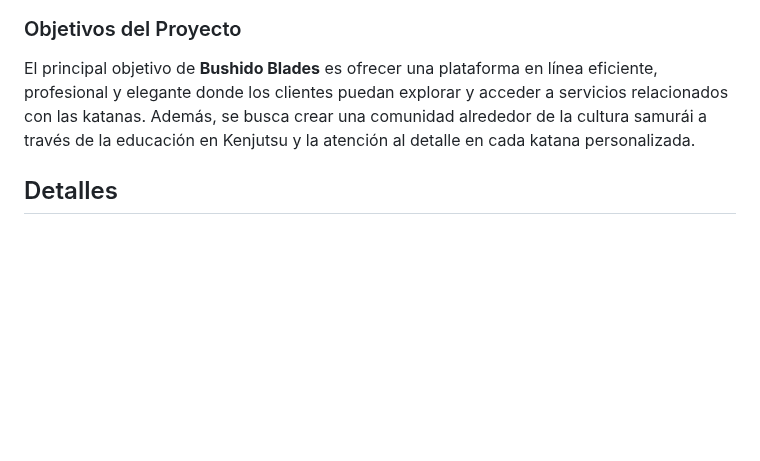
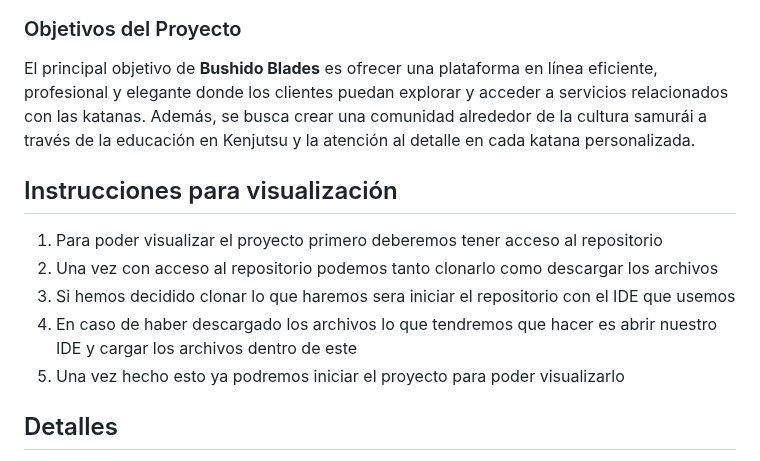
Before and after one commit to DayronTorresYegua/proyecto2LM, a Markdown page: README.md, the part around the change. Drawn GitHub-style; blank space fills up the shorter version.

Commit message:
Readme instruciones para visualizacion

```diff
--- a/README.md
+++ b/README.md
@@ -33,6 +33,14 @@ El sitio está construido con **HTML5**, **CSS** y utiliza **buena semántica**
 
 El principal objetivo de **Bushido Blades** es ofrecer una plataforma en línea eficiente, profesional y elegante donde los clientes puedan explorar y acceder a servicios relacionados con las katanas. Además, se busca crear una comunidad alrededor de la cultura samurái a través de la educación en Kenjutsu y la atención al detalle en cada katana personalizada.
 
+## Instrucciones para visualización
+
+1. Para poder visualizar el proyecto primero deberemos tener acceso al repositorio
+2. Una vez con acceso al repositorio podemos tanto clonarlo como descargar los archivos
+3. Si hemos decidido clonar lo que haremos sera iniciar el repositorio con el IDE que usemos
+4. En caso de haber descargado los archivos lo que tendremos que hacer es abrir nuestro IDE y cargar los archivos dentro de este
+5. Una vez hecho esto ya podremos iniciar el proyecto para poder visualizarlo
+
 ## Detalles
 
 - He hecho uso de la etiqueta div en esta ocasion debido
```
